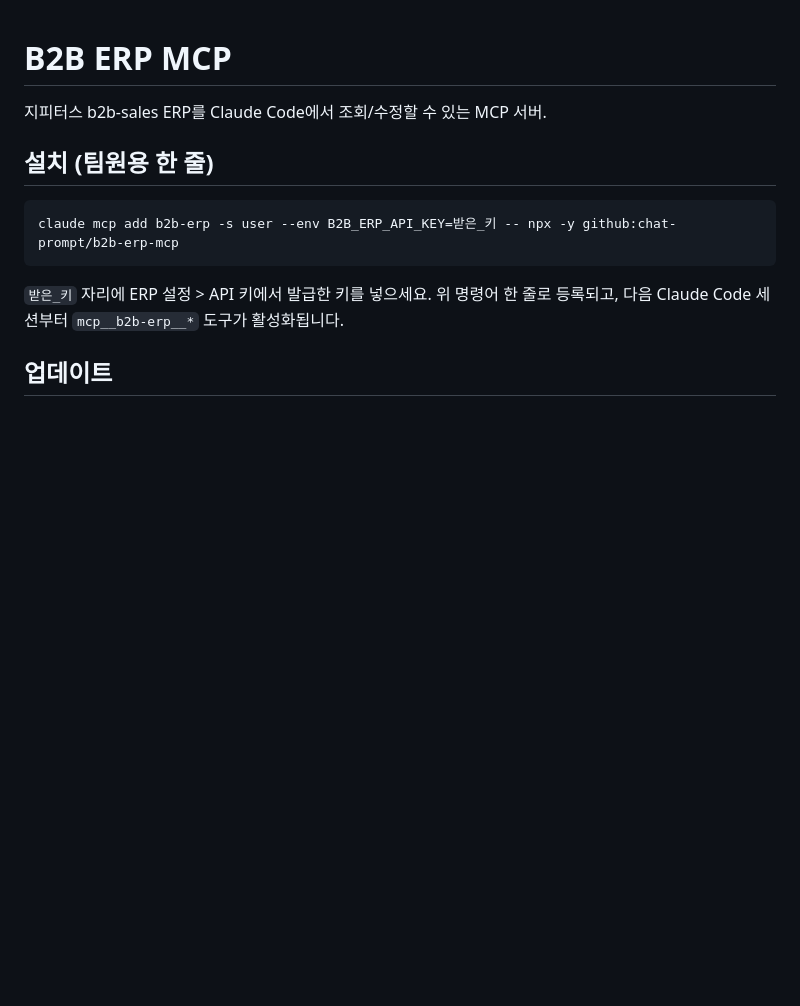
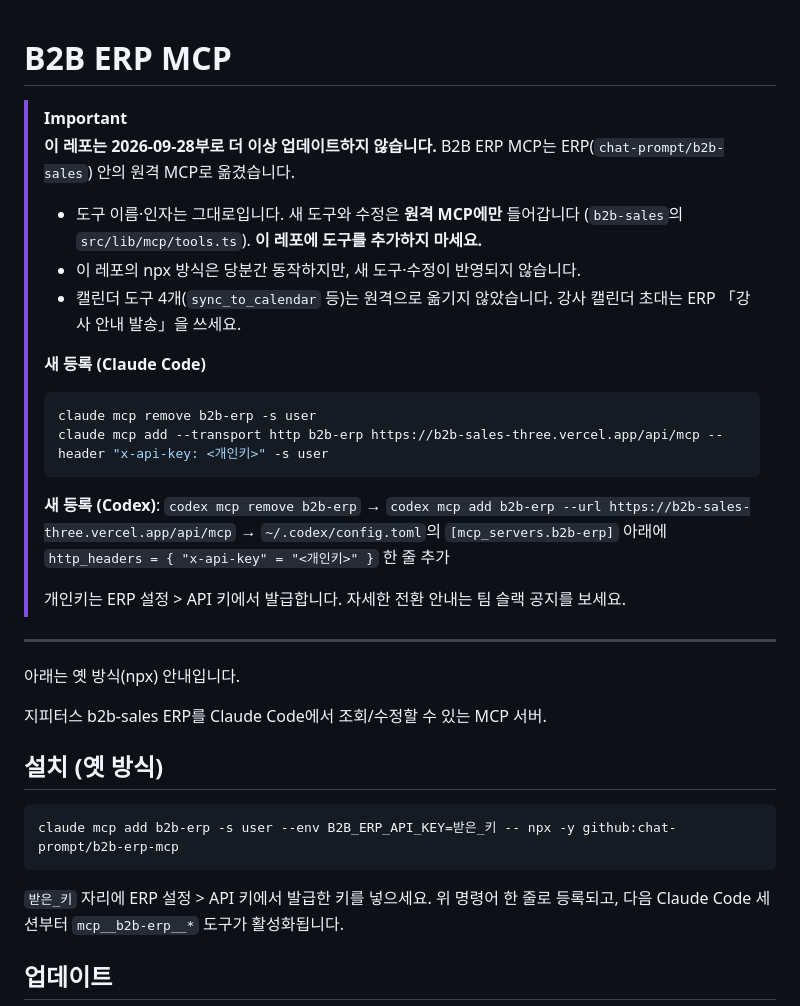
Before and after one commit to chat-prompt/b2b-erp-mcp, a Markdown page: README.md, the part around the change. Drawn GitHub-style; blank space fills up the shorter version.

Commit message:
docs: 원격 MCP 이전 안내 — 이 레포는 더 이상 업데이트하지 않음 (EDU-11028) (#19)
B2B ERP MCP 가 ERP(b2b-sales) 안 원격 MCP(/api/mcp)로 옮겨졌다. README 맨 위에 새 등록 명령(Claude Code·Codex)과
'새 도구는 원격에만, 이 레포에 추가 금지'를 적는다. 옛 npx 안내는 아래에 남긴다.

Co-authored-by: Claude Opus 5.5 (1M context) <noreply@anthropic.com>

````diff
--- a/README.md
+++ b/README.md
@@ -1,8 +1,27 @@
 # B2B ERP MCP
+
+> [!IMPORTANT]
+> **이 레포는 2026-09-28부로 더 이상 업데이트하지 않습니다.** B2B ERP MCP는 ERP(`chat-prompt/b2b-sales`) 안의 원격 MCP로 옮겼습니다.
+> - 도구 이름·인자는 그대로입니다. 새 도구와 수정은 **원격 MCP에만** 들어갑니다 (`b2b-sales`의 `src/lib/mcp/tools.ts`). **이 레포에 도구를 추가하지 마세요.**
+> - 이 레포의 npx 방식은 당분간 동작하지만, 새 도구·수정이 반영되지 않습니다.
+> - 캘린더 도구 4개(`sync_to_calendar` 등)는 원격으로 옮기지 않았습니다. 강사 캘린더 초대는 ERP 「강사 안내 발송」을 쓰세요.
+>
+> **새 등록 (Claude Code)**
+> ```bash
+> claude mcp remove b2b-erp -s user
+> claude mcp add --transport http b2b-erp https://b2b-sales-three.vercel.app/api/mcp --header "x-api-key: <개인키>" -s user
+> ```
+> **새 등록 (Codex)**: `codex mcp remove b2b-erp` → `codex mcp add b2b-erp --url https://b2b-sales-three.vercel.app/api/mcp` → `~/.codex/config.toml`의 `[mcp_servers.b2b-erp]` 아래에 `http_headers = { "x-api-key" = "<개인키>" }` 한 줄 추가
+>
+> 개인키는 ERP 설정 > API 키에서 발급합니다. 자세한 전환 안내는 팀 슬랙 공지를 보세요.
+
+---
+
+아래는 옛 방식(npx) 안내입니다.
 
 지피터스 b2b-sales ERP를 Claude Code에서 조회/수정할 수 있는 MCP 서버.
 
-## 설치 (팀원용 한 줄)
+## 설치 (옛 방식)
 
 ```bash
 claude mcp add b2b-erp -s user --env B2B_ERP_API_KEY=받은_키 -- npx -y github:chat-prompt/b2b-erp-mcp
````
